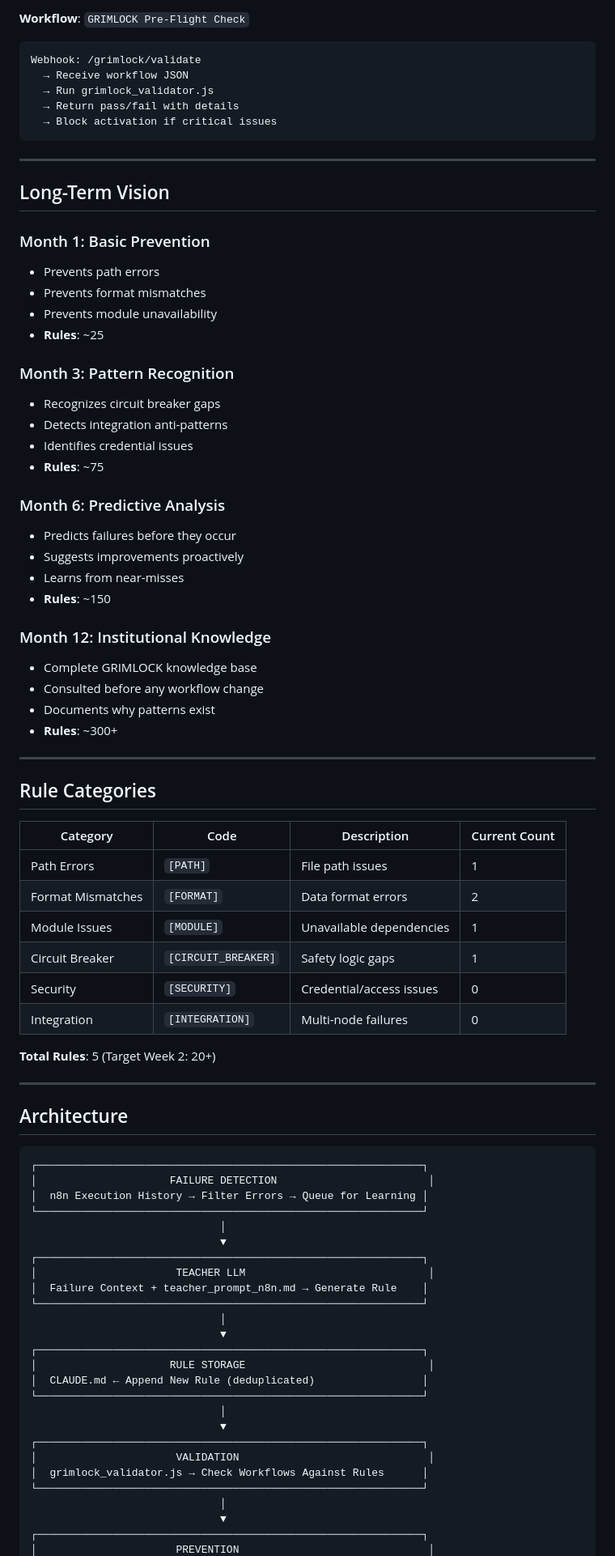
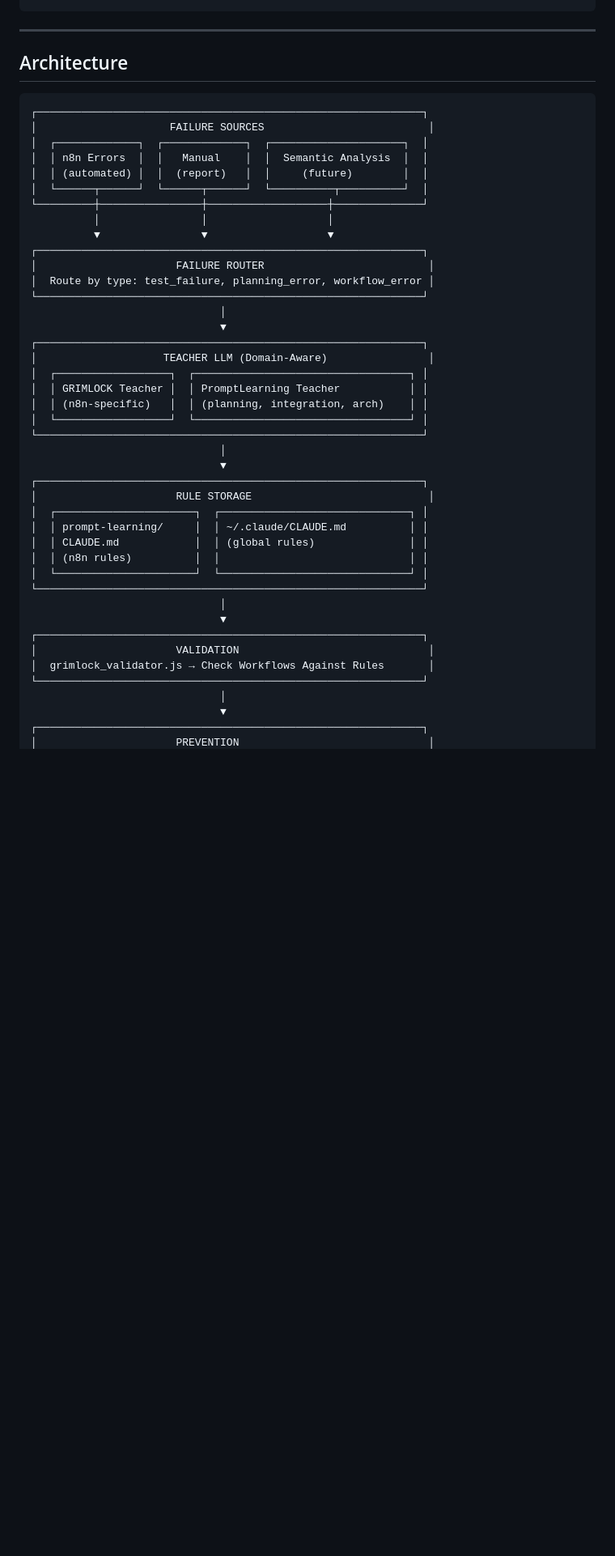
Before and after one commit to MatthewSnow2/grimlock, a Markdown page: prompt-learning/BLUEPRINT.md, the part around one of its changes. Shown at 81% size. Drawn GitHub-style; blank space fills up the shorter version.

````diff
--- a/prompt-learning/BLUEPRINT.md
+++ b/prompt-learning/BLUEPRINT.md
@@ -134,54 +170,3 @@ Validate workflows BEFORE activation.
-**Workflow**: `GRIMLOCK Pre-Flight Check`
-```
-Webhook: /grimlock/validate
-  → Receive workflow JSON
-  → Run grimlock_validator.js
-  → Return pass/fail with details
-  → Block activation if critical issues
-```
-
----
-
-## Long-Term Vision
-
-### Month 1: Basic Prevention
-- Prevents path errors
-- Prevents format mismatches
-- Prevents module unavailability
-- **Rules**: ~25
-
-### Month 3: Pattern Recognition
-- Recognizes circuit breaker gaps
-- Detects integration anti-patterns
-- Identifies credential issues
-- **Rules**: ~75
-
-### Month 6: Predictive Analysis
-- Predicts failures before they occur
-- Suggests improvements proactively
-- Learns from near-misses
-- **Rules**: ~150
-
-### Month 12: Institutional Knowledge
-- Complete GRIMLOCK knowledge base
-- Consulted before any workflow change
-- Documents why patterns exist
-- **Rules**: ~300+
-
----
-
-## Rule Categories
-
-| Category | Code | Description | Current Count |
-|----------|------|-------------|---------------|
-| Path Errors | `[PATH]` | File path issues | 1 |
-| Format Mismatches | `[FORMAT]` | Data format errors | 2 |
-| Module Issues | `[MODULE]` | Unavailable dependencies | 1 |
-| Circuit Breaker | `[CIRCUIT_BREAKER]` | Safety logic gaps | 1 |
-| Security | `[SECURITY]` | Credential/access issues | 0 |
-| Integration | `[INTEGRATION]` | Multi-node failures | 0 |
-
-**Total Rules**: 5 (Target Week 2: 20+)
 
 ---
 
@@ -189,26 +174,42 @@ Webhook: /grimlock/validate
 
 ```
 ┌─────────────────────────────────────────────────────────────┐
-│                     FAILURE DETECTION                        │
-│  n8n Execution History → Filter Errors → Queue for Learning │
+│                     FAILURE SOURCES                          │
+│  ┌─────────────┐  ┌─────────────┐  ┌─────────────────────┐  │
+│  │ n8n Errors  │  │   Manual    │  │  Semantic Analysis  │  │
+│  │ (automated) │  │  (report)   │  │     (future)        │  │
+│  └──────┬──────┘  └──────┬──────┘  └──────────┬──────────┘  │
+└─────────┼────────────────┼───────────────────┼──────────────┘
+          │                │                   │
+          ▼                ▼                   ▼
+┌─────────────────────────────────────────────────────────────┐
+│                      FAILURE ROUTER                          │
+│  Route by type: test_failure, planning_error, workflow_error │
 └─────────────────────────────────────────────────────────────┘
                               │
                               ▼
 ┌─────────────────────────────────────────────────────────────┐
-│                      TEACHER LLM                             │
-│  Failure Context + teacher_prompt_n8n.md → Generate Rule    │
+│                    TEACHER LLM (Domain-Aware)                │
+│  ┌──────────────────┐  ┌──────────────────────────────────┐ │
+│  │ GRIMLOCK Teacher │  │ PromptLearning Teacher           │ │
+│  │ (n8n-specific)   │  │ (planning, integration, arch)    │ │
+│  └──────────────────┘  └──────────────────────────────────┘ │
 └─────────────────────────────────────────────────────────────┘
                               │
                               ▼
 ┌─────────────────────────────────────────────────────────────┐
-│                     RULE STORAGE                             │
-│  CLAUDE.md ← Append New Rule (deduplicated)                 │
+│                      RULE STORAGE                            │
+│  ┌──────────────────────┐  ┌──────────────────────────────┐ │
+│  │ prompt-learning/     │  │ ~/.claude/CLAUDE.md          │ │
+│  │ CLAUDE.md            │  │ (global rules)               │ │
+│  │ (n8n rules)          │  │                              │ │
+│  └──────────────────────┘  └──────────────────────────────┘ │
 └─────────────────────────────────────────────────────────────┘
                               │
                               ▼
 ┌─────────────────────────────────────────────────────────────┐
 │                      VALIDATION                              │
-│  grimlock_validator.js → Check Workflows Against Rules      │
+│  grimlock_validator.js → Check Workflows Against Rules       │
 └─────────────────────────────────────────────────────────────┘
                               │
                               ▼
````
Also changed, not shown: other parts of prompt-learning/BLUEPRINT.md (+151 -74 lines).
